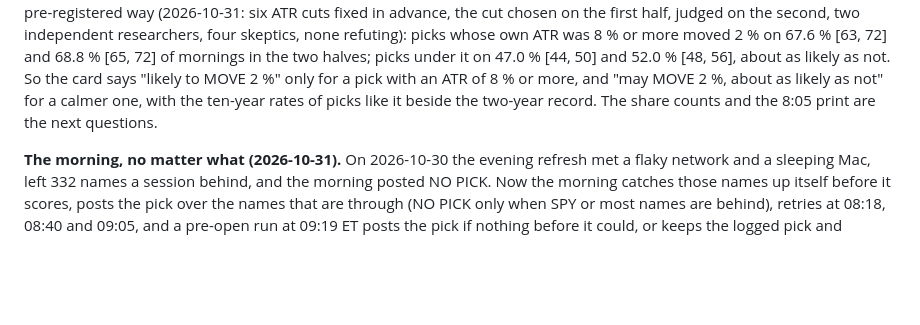
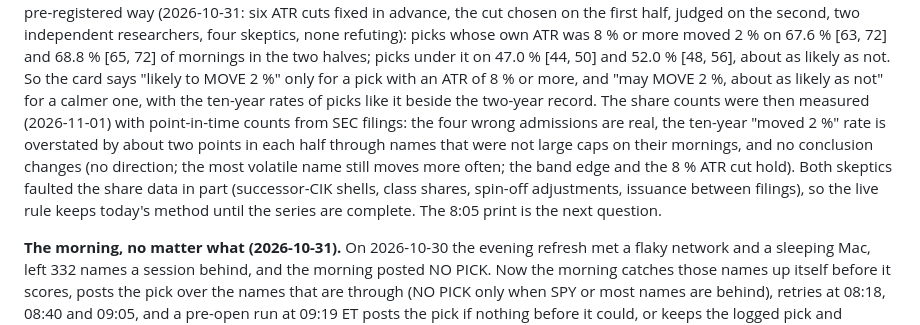
Before and after one commit to boydelliott242-art/daytrader, a Markdown page: README.md, the part around the change. GitHub-like rendering; blank space fills up the shorter version.

```diff
--- a/README.md
+++ b/README.md
@@ -191,8 +191,13 @@ ATR cuts fixed in advance, the cut chosen on the first half, judged on the secon
 skeptics, none refuting): picks whose own ATR was 8 % or more moved 2 % on 67.6 % [63, 72] and 68.8 % [65, 72] of
 mornings in the two halves; picks under it on 47.0 % [44, 50] and 52.0 % [48, 56], about as likely as not. So the card
 says "likely to MOVE 2 %" only for a pick with an ATR of 8 % or more, and "may MOVE 2 %, about as likely as not" for a
-calmer one, with the ten-year rates of picks like it beside the two-year record. The share counts and the 8:05 print are
-the next questions.
+calmer one, with the ten-year rates of picks like it beside the two-year record. The share counts were then measured
+(2026-11-01) with point-in-time counts from SEC filings: the four wrong admissions are real, the ten-year "moved 2 %"
+rate is overstated by about two points in each half through names that were not large caps on their mornings, and no
+conclusion changes (no direction; the most volatile name still moves more often; the band edge and the 8 % ATR cut
+hold). Both skeptics faulted the share data in part (successor-CIK shells, class shares, spin-off adjustments, issuance
+between filings), so the live rule keeps today's method until the series are complete. The 8:05 print is the next
+question.
 
 **The morning, no matter what (2026-10-31).** On 2026-10-30 the evening refresh met a flaky network and a sleeping Mac,
 left 332 names a session behind, and the morning posted NO PICK. Now the morning catches those names up itself before it
```
Also changed, not shown: CONTRACTS.md (+12 -2 lines).
